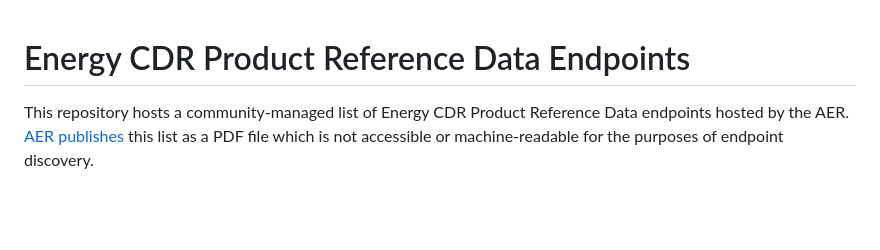
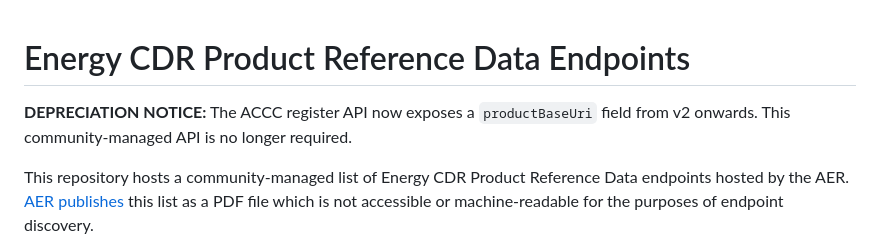
Before and after one commit to jxeeno/energy-cdr-prd-endpoints, a Markdown page: README.md, the part around the change. Drawn GitHub-style; blank space fills up the shorter version.

Commit message:
Update README with depreciation notice for API
Added depreciation notice for the ACCC register API.

```diff
--- a/README.md
+++ b/README.md
@@ -1,4 +1,6 @@
 # Energy CDR Product Reference Data Endpoints
+
+**DEPRECIATION NOTICE:** The ACCC register API now exposes a `productBaseUri` field from v2 onwards. This community-managed API is no longer required.
 
 This repository hosts a community-managed list of Energy CDR Product Reference Data endpoints hosted by the AER.  [AER publishes](https://www.aer.gov.au/consumers/energy-product-reference-data) this list as a PDF file which is not accessible or machine-readable for the purposes of endpoint discovery.
 
```
